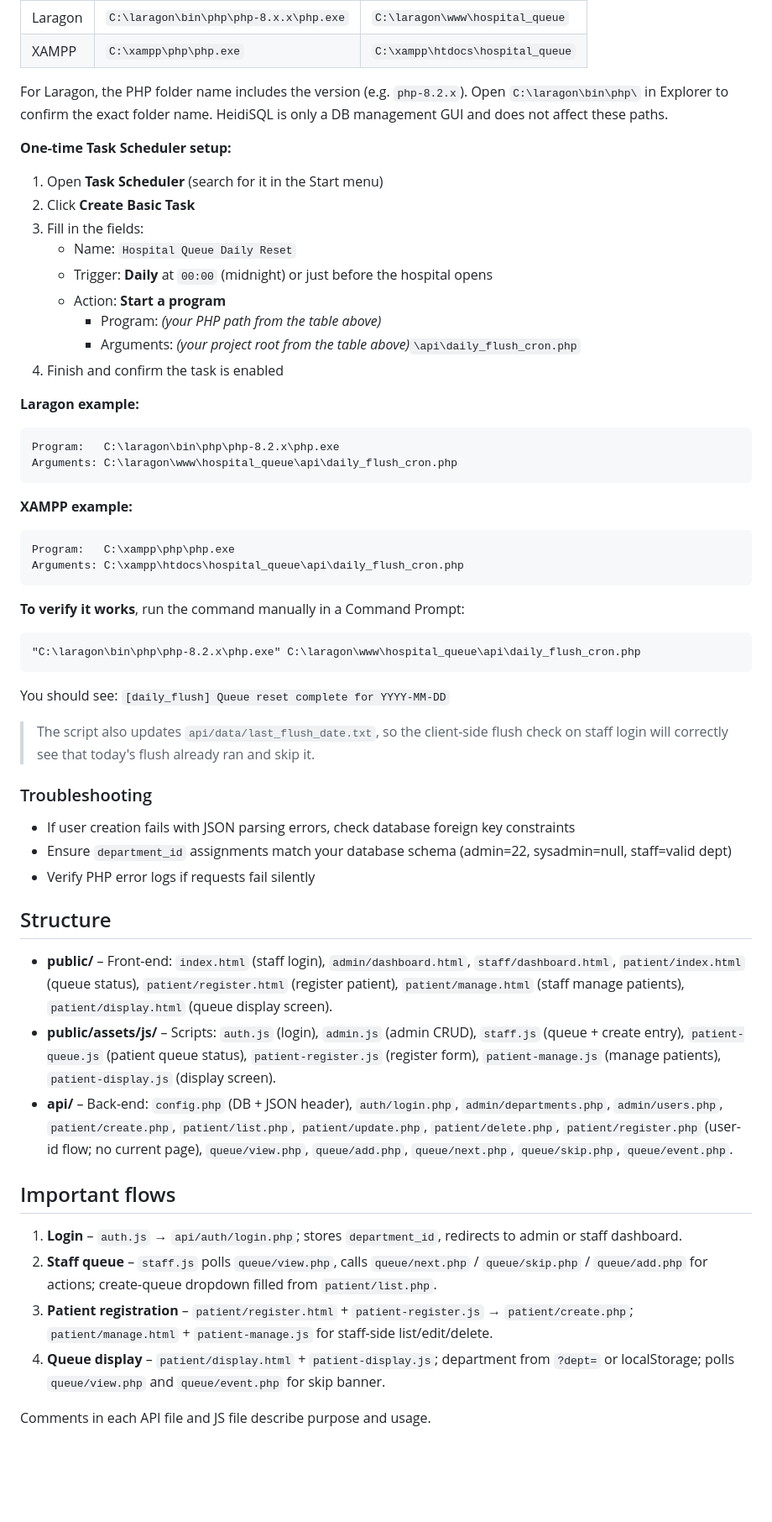
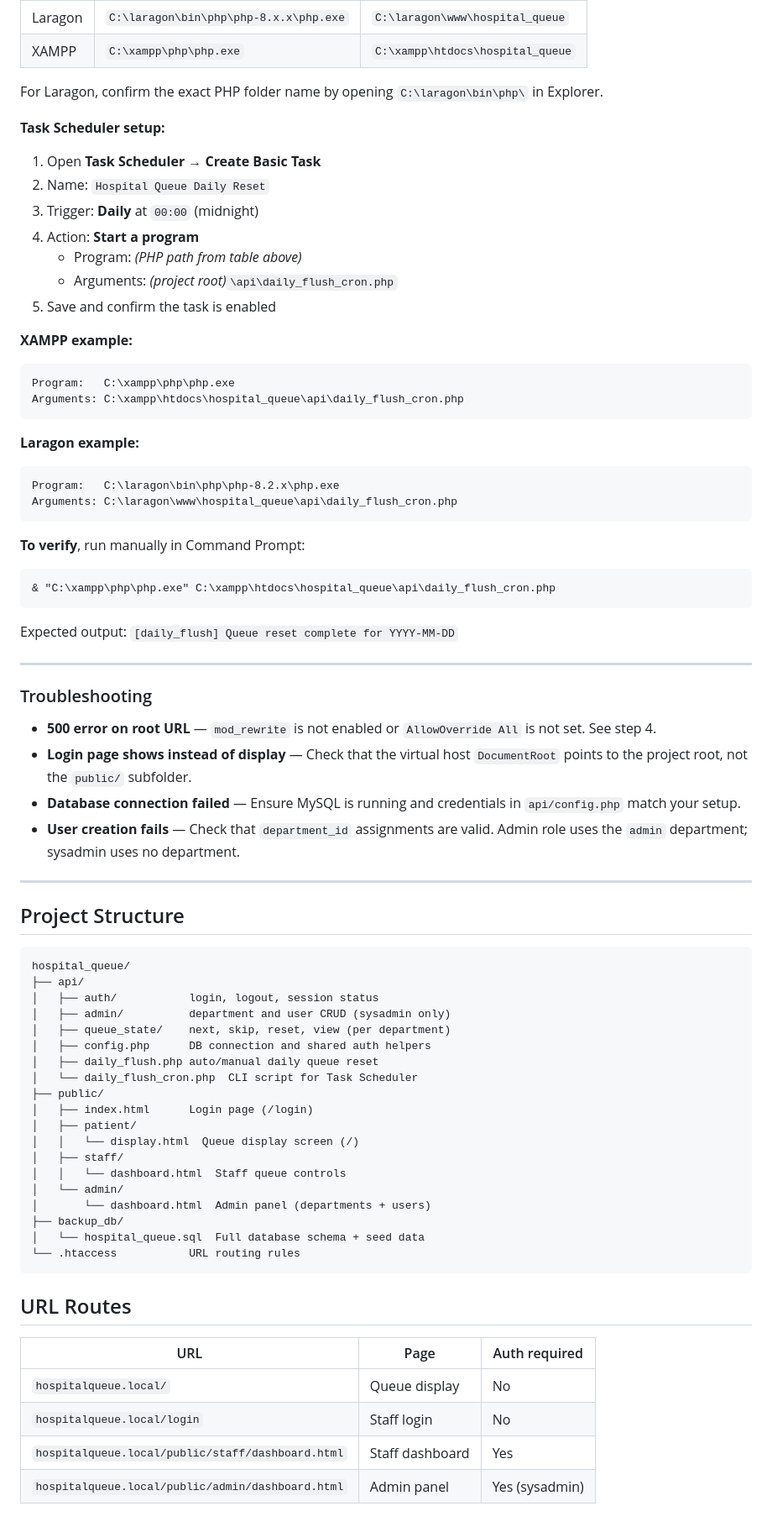
Before and after one commit to cjeromerafael/hospital_queue, a Markdown page: README.md, the part around one of its changes. Shown at 84% size. Drawn GitHub-style; blank space fills up the shorter version.

Commit message:
docs: rewrite README with current setup instructions, routing, and structure

````diff
--- a/README.md
+++ b/README.md
@@ -47,19 +71,23 @@ The PHP executable and project root differ depending on your stack:
 | Laragon | `C:\laragon\bin\php\php-8.x.x\php.exe` | `C:\laragon\www\hospital_queue` |
 | XAMPP | `C:\xampp\php\php.exe` | `C:\xampp\htdocs\hospital_queue` |
 
-For Laragon, the PHP folder name includes the version (e.g. `php-8.2.x`). Open `C:\laragon\bin\php\` in Explorer to confirm the exact folder name. HeidiSQL is only a DB management GUI and does not affect these paths.
+For Laragon, confirm the exact PHP folder name by opening `C:\laragon\bin\php\` in Explorer.
 
-**One-time Task Scheduler setup:**
+**Task Scheduler setup:**
 
-1. Open **Task Scheduler** (search for it in the Start menu)
-2. Click **Create Basic Task**
-3. Fill in the fields:
-   - Name: `Hospital Queue Daily Reset`
-   - Trigger: **Daily** at `00:00` (midnight) or just before the hospital opens
-   - Action: **Start a program**
-     - Program: *(your PHP path from the table above)*
-     - Arguments: *(your project root from the table above)*`\api\daily_flush_cron.php`
-4. Finish and confirm the task is enabled
+1. Open **Task Scheduler** → **Create Basic Task**
+2. Name: `Hospital Queue Daily Reset`
+3. Trigger: **Daily** at `00:00` (midnight)
+4. Action: **Start a program**
+   - Program: *(PHP path from table above)*
+   - Arguments: *(project root)*`\api\daily_flush_cron.php`
+5. Save and confirm the task is enabled
+
+**XAMPP example:**
+```
+Program:   C:\xampp\php\php.exe
+Arguments: C:\xampp\htdocs\hospital_queue\api\daily_flush_cron.php
+```
 
 **Laragon example:**
 ```
@@ -67,36 +95,51 @@ Program:   C:\laragon\bin\php\php-8.2.x\php.exe
 Arguments: C:\laragon\www\hospital_queue\api\daily_flush_cron.php
 ```
 
-**XAMPP example:**
+**To verify**, run manually in Command Prompt:
 ```
-Program:   C:\xampp\php\php.exe
-Arguments: C:\xampp\htdocs\hospital_queue\api\daily_flush_cron.php
+& "C:\xampp\php\php.exe" C:\xampp\htdocs\hospital_queue\api\daily_flush_cron.php
+```
+Expected output: `[daily_flush] Queue reset complete for YYYY-MM-DD`
+
+---
+
+### Troubleshooting
+- **500 error on root URL** — `mod_rewrite` is not enabled or `AllowOverride All` is not set. See step 4.
+- **Login page shows instead of display** — Check that the virtual host `DocumentRoot` points to the project root, not the `public/` subfolder.
+- **Database connection failed** — Ensure MySQL is running and credentials in `api/config.php` match your setup.
+- **User creation fails** — Check that `department_id` assignments are valid. Admin role uses the `admin` department; sysadmin uses no department.
+
+---
+
+## Project Structure
+
+```
+hospital_queue/
+├── api/
+│   ├── auth/           login, logout, session status
+│   ├── admin/          department and user CRUD (sysadmin only)
+│   ├── queue_state/    next, skip, reset, view (per department)
+│   ├── config.php      DB connection and shared auth helpers
+│   ├── daily_flush.php auto/manual daily queue reset
+│   └── daily_flush_cron.php  CLI script for Task Scheduler
+├── public/
+│   ├── index.html      Login page (/login)
+│   ├── patient/
+│   │   └── display.html  Queue display screen (/)
+│   ├── staff/
+│   │   └── dashboard.html  Staff queue controls
+│   └── admin/
+│       └── dashboard.html  Admin panel (departments + users)
+├── backup_db/
+│   └── hospital_queue.sql  Full database schema + seed data
+└── .htaccess           URL routing rules
 ```
 
-**To verify it works**, run the command manually in a Command Prompt:
-```
-"C:\laragon\bin\php\php-8.2.x\php.exe" C:\laragon\www\hospital_queue\api\daily_flush_cron.php
-```
-You should see: `[daily_flush] Queue reset complete for YYYY-MM-DD`
+## URL Routes
 
-> The script also updates `api/data/last_flush_date.txt`, so the client-side flush check on staff login will correctly see that today's flush already ran and skip it.
-
-### Troubleshooting
-- If user creation fails with JSON parsing errors, check database foreign key constraints
-- Ensure `department_id` assignments match your database schema (admin=22, sysadmin=null, staff=valid dept)
-- Verify PHP error logs if requests fail silently
-
-## Structure
-
-- **public/** – Front-end: `index.html` (staff login), `admin/dashboard.html`, `staff/dashboard.html`, `patient/index.html` (queue status), `patient/register.html` (register patient), `patient/manage.html` (staff manage patients), `patient/display.html` (queue display screen).
-- **public/assets/js/** – Scripts: `auth.js` (login), `admin.js` (admin CRUD), `staff.js` (queue + create entry), `patient-queue.js` (patient queue status), `patient-register.js` (register form), `patient-manage.js` (manage patients), `patient-display.js` (display screen).
-- **api/** – Back-end: `config.php` (DB + JSON header), `auth/login.php`, `admin/departments.php`, `admin/users.php`, `patient/create.php`, `patient/list.php`, `patient/update.php`, `patient/delete.php`, `patient/register.php` (user-id flow; no current page), `queue/view.php`, `queue/add.php`, `queue/next.php`, `queue/skip.php`, `queue/event.php`.
-
-## Important flows
-
-1. **Login** – `auth.js` → `api/auth/login.php`; stores `department_id`, redirects to admin or staff dashboard.
-2. **Staff queue** – `staff.js` polls `queue/view.php`, calls `queue/next.php` / `queue/skip.php` / `queue/add.php` for actions; create-queue dropdown filled from `patient/list.php`.
-3. **Patient registration** – `patient/register.html` + `patient-register.js` → `patient/create.php`; `patient/manage.html` + `patient-manage.js` for staff-side list/edit/delete.
-4. **Queue display** – `patient/display.html` + `patient-display.js`; department from `?dept=` or localStorage; polls `queue/view.php` and `queue/event.php` for skip banner.
-
-Comments in each API file and JS file describe purpose and usage.
+| URL | Page | Auth required |
+|---|---|---|
+| `hospitalqueue.local/` | Queue display | No |
+| `hospitalqueue.local/login` | Staff login | No |
+| `hospitalqueue.local/public/staff/dashboard.html` | Staff dashboard | Yes |
+| `hospitalqueue.local/public/admin/dashboard.html` | Admin panel | Yes (sysadmin) |
````
Also changed, not shown: other parts of README.md (+49 -25 lines).
